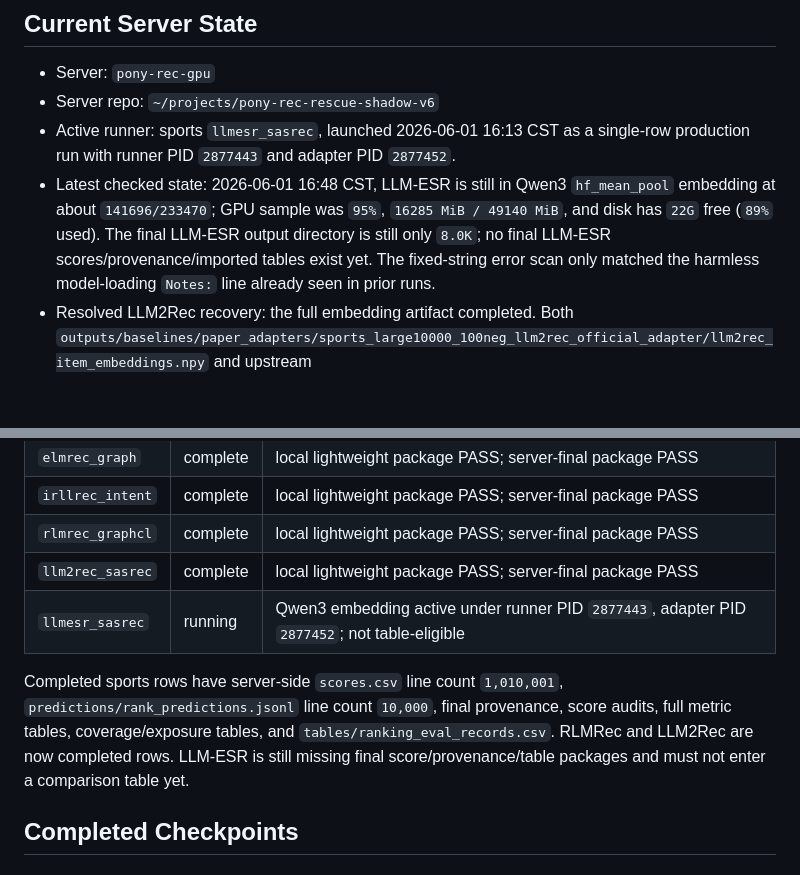
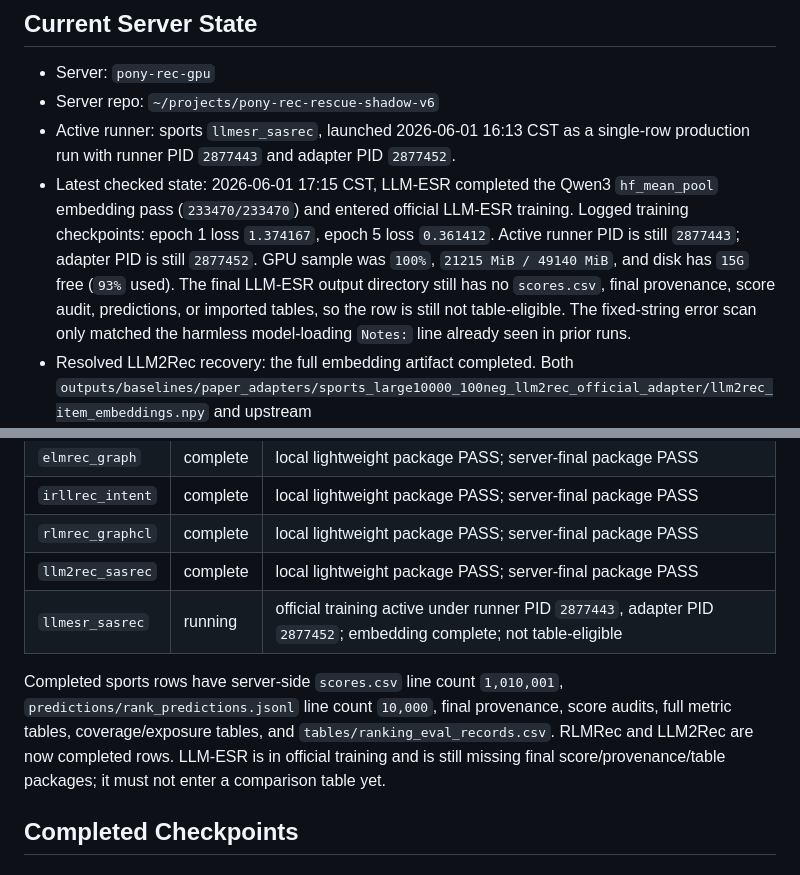
Before and after one commit to appleweiping/Pony-Rec, a Markdown page: docs/active_todo_pony_uncertainty.md, 2 parts joined by grey strips. Rendered like a GitHub page; blank space fills up the shorter version.

```diff
--- a/docs/active_todo_pony_uncertainty.md
+++ b/docs/active_todo_pony_uncertainty.md
@@ -30,11 +30,14 @@ or review cycle.
 - Active runner: sports `llmesr_sasrec`, launched 2026-06-01 16:13 CST as a
   single-row production run with runner PID `2877443` and adapter PID
   `2877452`.
-- Latest checked state: 2026-06-01 16:48 CST, LLM-ESR is still in Qwen3
-  `hf_mean_pool` embedding at about `141696/233470`; GPU sample was `95%`,
-  `16285 MiB / 49140 MiB`, and disk has `22G` free (`89%` used). The final
-  LLM-ESR output directory is still only `8.0K`; no final LLM-ESR
-  scores/provenance/imported tables exist yet. The fixed-string error scan
+- Latest checked state: 2026-06-01 17:15 CST, LLM-ESR completed the Qwen3
+  `hf_mean_pool` embedding pass (`233470/233470`) and entered official
+  LLM-ESR training. Logged training checkpoints: epoch 1 loss `1.374167`,
+  epoch 5 loss `0.361412`. Active runner PID is still `2877443`; adapter PID
+  is still `2877452`. GPU sample was `100%`, `21215 MiB / 49140 MiB`, and
+  disk has `15G` free (`93%` used). The final LLM-ESR output directory still
+  has no `scores.csv`, final provenance, score audit, predictions, or imported
+  tables, so the row is still not table-eligible. The fixed-string error scan
   only matched the harmless model-loading `Notes:` line already seen in prior
   runs.
 - Resolved LLM2Rec recovery: the full embedding artifact completed. Both
@@ -127,14 +130,15 @@ or review cycle.
 | `irllrec_intent` | complete | local lightweight package PASS; server-final package PASS |
 | `rlmrec_graphcl` | complete | local lightweight package PASS; server-final package PASS |
 | `llm2rec_sasrec` | complete | local lightweight package PASS; server-final package PASS |
-| `llmesr_sasrec` | running | Qwen3 embedding active under runner PID `2877443`, adapter PID `2877452`; not table-eligible |
+| `llmesr_sasrec` | running | official training active under runner PID `2877443`, adapter PID `2877452`; embedding complete; not table-eligible |
 
 Completed sports rows have server-side `scores.csv` line count `1,010,001`,
 `predictions/rank_predictions.jsonl` line count `10,000`, final provenance,
 score audits, full metric tables, coverage/exposure tables, and
 `tables/ranking_eval_records.csv`.
-RLMRec and LLM2Rec are now completed rows. LLM-ESR is still missing final
-score/provenance/table packages and must not enter a comparison table yet.
+RLMRec and LLM2Rec are now completed rows. LLM-ESR is in official training and
+is still missing final score/provenance/table packages; it must not enter a
+comparison table yet.
 
 ## Completed Checkpoints
 
```
Also changed, not shown: other parts of docs/active_todo_pony_uncertainty.md (+1 -1 lines), docs/milestones/README.md (+11 -0 lines), docs/paper_claims_and_status.md (+9 -1 lines).
